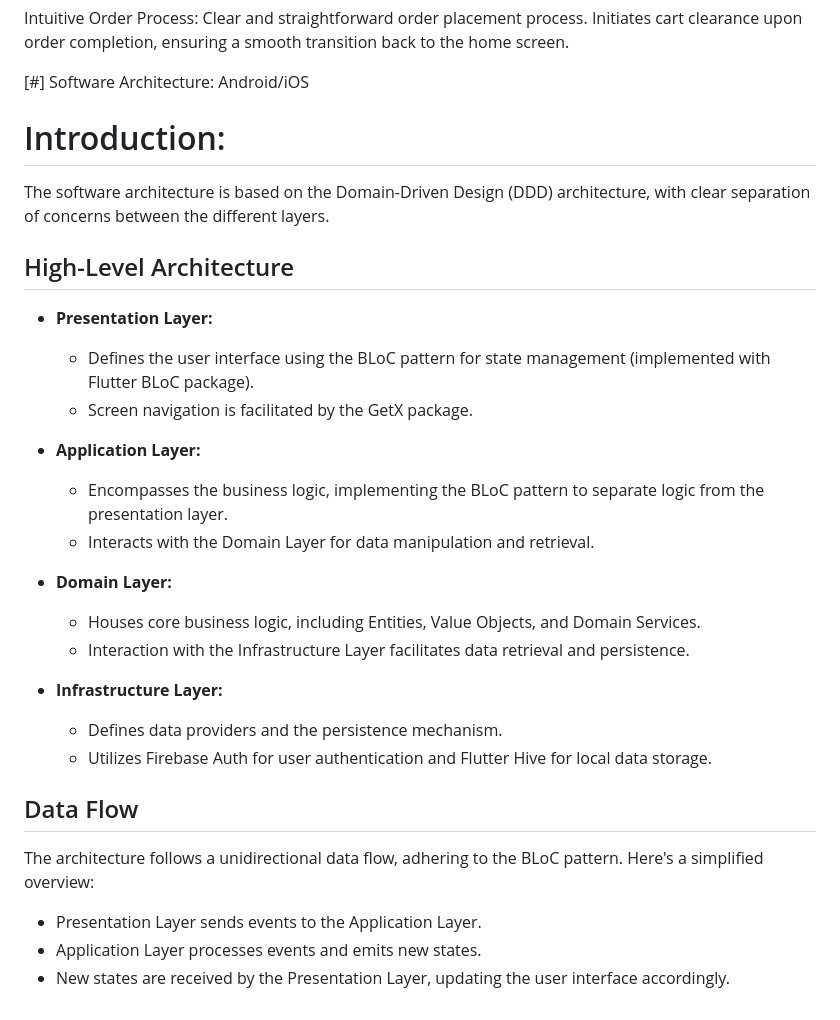
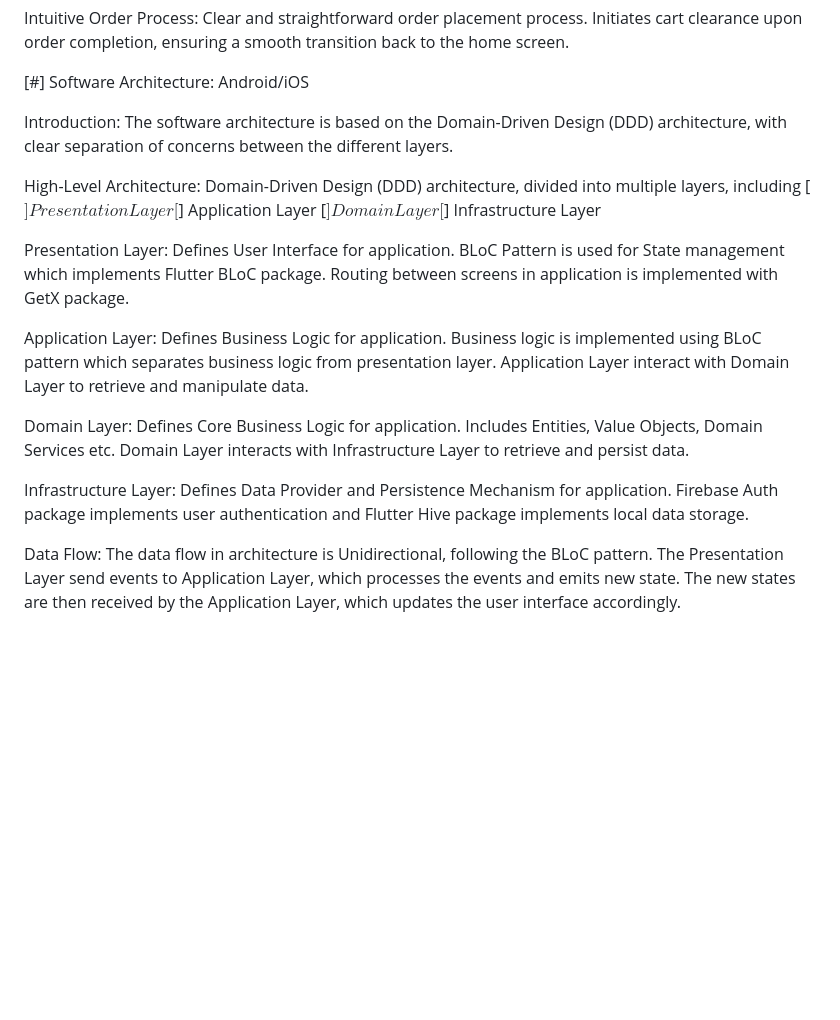
Before and after one commit to akshaykumar-binSeq/ecom_store, a Markdown page: README.md, the part around the change. Drawn GitHub-style; blank space fills up the shorter version.

```diff
--- a/README.md
+++ b/README.md
@@ -42,31 +42,24 @@ Clear and straightforward order placement process.
 Initiates cart clearance upon order completion, ensuring a smooth transition back to the home screen.
 
 [#] Software Architecture: Android/iOS
- # Introduction:
-The software architecture is based on the Domain-Driven Design (DDD) architecture, with clear separation of concerns
-between the different layers.
 
-## High-Level Architecture
+Introduction:
+The software architecture is based on the Domain-Driven Design (DDD) architecture, with clear separation of concerns between the different layers.
 
-- **Presentation Layer:**
-  - Defines the user interface using the BLoC pattern for state management (implemented with Flutter BLoC package).
-  - Screen navigation is facilitated by the GetX package.
+High-Level Architecture:
+Domain-Driven Design (DDD) architecture, divided into multiple layers, including [$] Presentation Layer [$] Application Layer [$] Domain Layer [$] Infrastructure Layer
 
-- **Application Layer:**
-  - Encompasses the business logic, implementing the BLoC pattern to separate logic from the presentation layer.
-  - Interacts with the Domain Layer for data manipulation and retrieval.
+Presentation Layer:
+Defines User Interface for application. BLoC Pattern is used for State management which implements Flutter BLoC package. Routing between screens in application is implemented with GetX package.
 
-- **Domain Layer:**
-  - Houses core business logic, including Entities, Value Objects, and Domain Services.
-  - Interaction with the Infrastructure Layer facilitates data retrieval and persistence.
+Application Layer:
+Defines Business Logic for application. Business logic is implemented using BLoC pattern which separates business logic from presentation layer. Application Layer interact with Domain Layer to retrieve and manipulate data.
 
-- **Infrastructure Layer:**
-  - Defines data providers and the persistence mechanism.
-  - Utilizes Firebase Auth for user authentication and Flutter Hive for local data storage.
+Domain Layer:
+Defines Core Business Logic for application. Includes Entities, Value Objects, Domain Services etc. Domain Layer interacts with Infrastructure Layer to retrieve and persist data.
 
-## Data Flow
+Infrastructure Layer:
+Defines Data Provider and Persistence Mechanism for application. Firebase Auth package implements user authentication and Flutter Hive package implements local data storage.
 
-The architecture follows a unidirectional data flow, adhering to the BLoC pattern. Here's a simplified overview:
-- Presentation Layer sends events to the Application Layer.
-- Application Layer processes events and emits new states.
-- New states are received by the Presentation Layer, updating the user interface accordingly.
+Data Flow:
+The data flow in architecture is Unidirectional, following the BLoC pattern. The Presentation Layer send events to Application Layer, which processes the events and emits new state. The new states are then received by the Application Layer, which updates the user interface accordingly.
```
